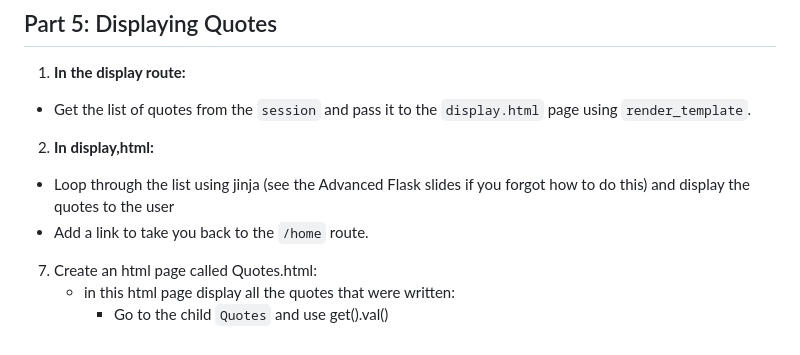
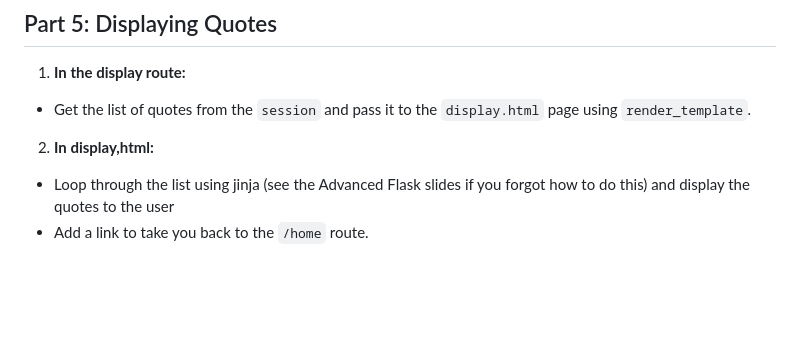
Before and after one commit to meet-projects/Y2-Summer-Labs, a Markdown page: Quote Board Lab/README.md, the part around the change. GitHub-like rendering; blank space fills up the shorter version.

```diff
--- a/Quote Board Lab/README.md
+++ b/Quote Board Lab/README.md
@@ -108,11 +108,3 @@ STOP HERE AND TEST EVERYTHING TO MAKE SURE IT WORKS
 2. **In display,html:**
 - Loop through the list using jinja (see the Advanced Flask slides if you forgot how to do this) and display the quotes to the user
 - Add a link to take you back to the `/home` route.
-
-
-
-
-
-7. Create an html page called Quotes.html:
-    - in this html page display all the quotes that were written:
-        - Go to the child `Quotes` and use get().val()
```
